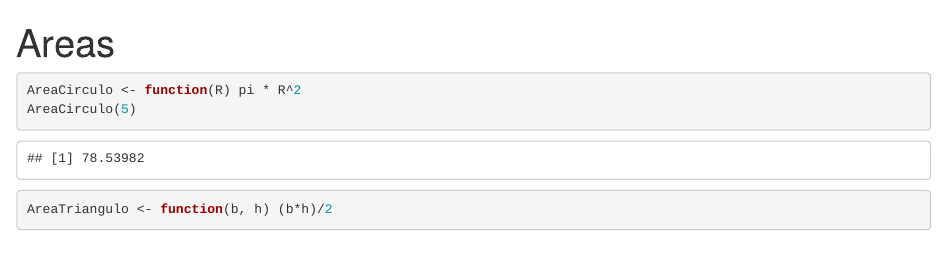
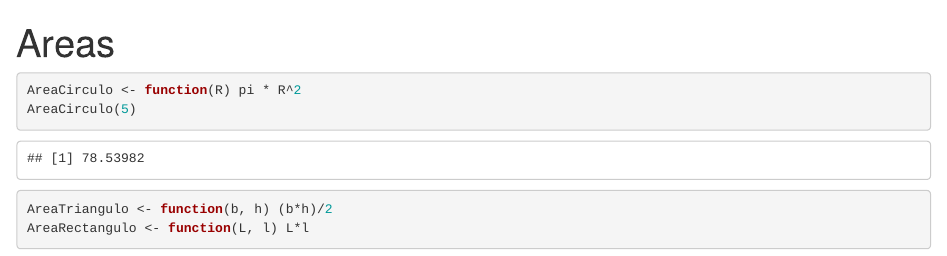
Before and after one commit to igofe/EjemploControlVersiones, an R Markdown document (Areas.Rmd): the page in a window 1100 px wide, from its top. Rendered offline with R 4.5, knitr and Pandoc, with nearby package versions.

Commit message:
Área rectángulo

```diff
--- a/Areas.Rmd
+++ b/Areas.Rmd
@@ -8,3 +8,4 @@ AreaCirculo <- function(R) pi * R^2
 AreaCirculo(5)
 
 AreaTriangulo <- function(b, h) (b*h)/2
+AreaRectangulo <- function(L, l) L*l
```
